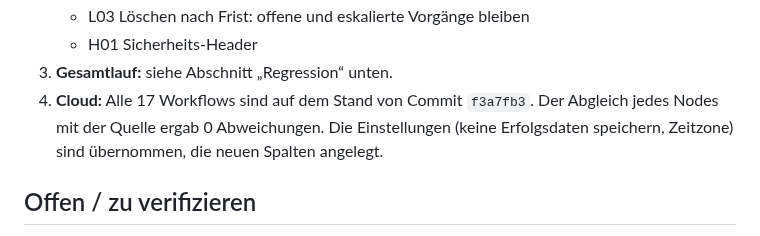
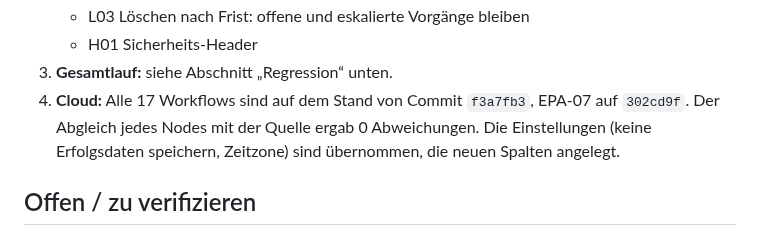
Before and after one commit to timbaule666/n8n, a Markdown page: email-process-agent/docs/M6-Bericht.md, the part around the change. GitHub-like rendering.

Commit message:
M6: Cloud-Stand dokumentiert
Co-Authored-By: Claude Opus 5.5 <noreply@anthropic.com>
Claude-Session: https://claude.ai/code/session_01DWBN4EiRV4Kip9NV7YGeLF

```diff
--- a/email-process-agent/docs/M6-Bericht.md
+++ b/email-process-agent/docs/M6-Bericht.md
@@ -36,7 +36,7 @@ Stand 2026-10-14. n8n 2.43.4, Data Tables.
    - L03 Löschen nach Frist: offene und eskalierte Vorgänge bleiben
    - H01 Sicherheits-Header
 3. **Gesamtlauf:** siehe Abschnitt „Regression“ unten.
-4. **Cloud:** Alle 17 Workflows sind auf dem Stand von Commit `f3a7fb3`. Der Abgleich jedes Nodes mit der Quelle ergab 0 Abweichungen. Die Einstellungen (keine Erfolgsdaten speichern, Zeitzone) sind übernommen, die neuen Spalten angelegt.
+4. **Cloud:** Alle 17 Workflows sind auf dem Stand von Commit `f3a7fb3`, EPA-07 auf `302cd9f`. Der Abgleich jedes Nodes mit der Quelle ergab 0 Abweichungen. Die Einstellungen (keine Erfolgsdaten speichern, Zeitzone) sind übernommen, die neuen Spalten angelegt.
 
 ## Offen / zu verifizieren
 - **Lokal nicht prüfbar:** Die Watchdog-Meldung im Teams-Kanal wurde lokal nur als Zustellversuch geprüft (Dummy-Credential).
```
Also changed, not shown: email-process-agent/docs/Instanz-timbaule.md (+1 -1 lines).
